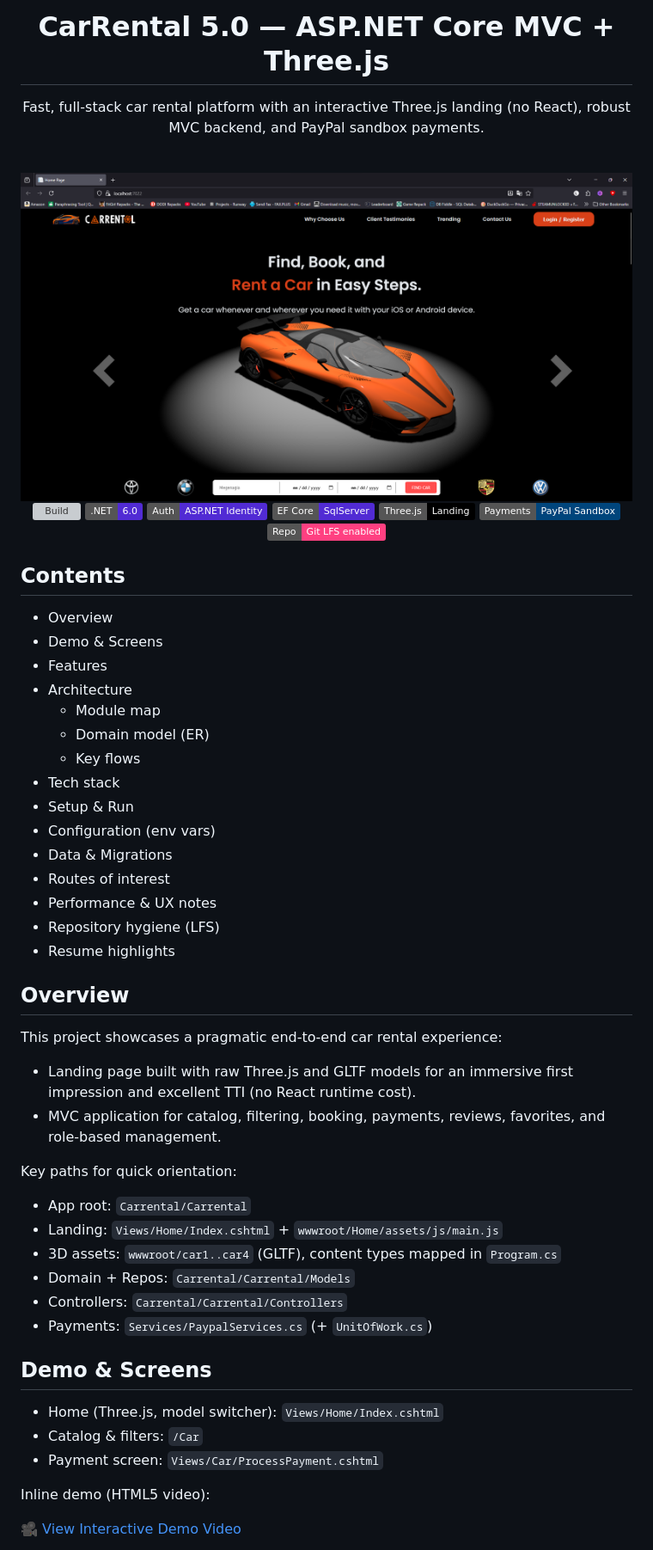
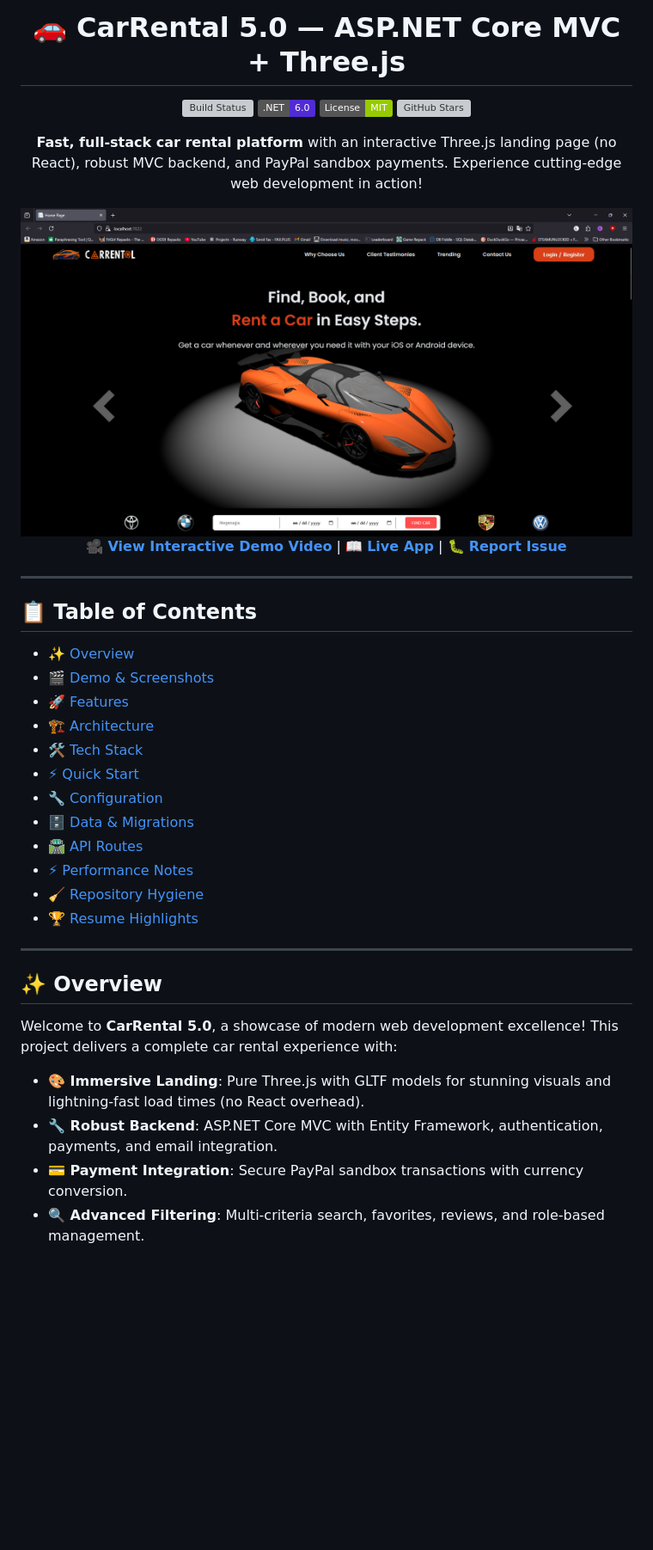
Before and after one commit to LeulTew/CarRental-ThreeJS-MVC, a Markdown page: README.md, the part around one of its changes. Shown at 86% size. Rendered like a GitHub page; badges without logos; blank space fills up the shorter version; grey boxes are pictures that could not be loaded.

Commit message:
docs(readme): redesign for award-winning aesthetics with tables, emojis, and better structure

```diff
--- a/README.md
+++ b/README.md
@@ -1,8 +1,11 @@
 <div align="center">
 
-# CarRental 5.0 — ASP.NET Core MVC + Three.js
+# 🚗 CarRental 5.0 — ASP.NET Core MVC + Three.js
 
-Fast, full‑stack car rental platform with an interactive Three.js landing (no React), robust MVC backend, and PayPal sandbox payments.
+[![Build Status](https://github.com/LeulTew/CarRental-ThreeJS-MVC/actions/workflows/dotnet.yml/badge.svg)](https://github.com/LeulTew/CarRental-ThreeJS-MVC/actions)
+[![.NET Version](https://img.shields.io/badge/.NET-6.0-512BD4?logo=dotnet&logoColor=white)](https://dotnet.microsoft.com/)
+[![License](https://img.shields.io/badge/License-MIT-green.svg)](LICENSE)
+[![GitHub Stars](https://img.shields.io/github/stars/LeulTew/CarRental-ThreeJS-MVC?style=social)](https://github.com/LeulTew/CarRental-ThreeJS-MVC)
 
-<br />
+**Fast, full-stack car rental platform** with an interactive Three.js landing page (no React), robust MVC backend, and PayPal sandbox payments. Experience cutting-edge web development in action!
 
@@ -10,52 +13,32 @@ Fast, full‑stack car rental platform with an interactive Three.js landing (no
 
-<br />
-
-![Build](https://github.com/LeulTew/CarRental-ThreeJS-MVC/actions/workflows/dotnet.yml/badge.svg)
-![.NET](https://img.shields.io/badge/.NET-6.0-512BD4?logo=dotnet&logoColor=white)
-![ASP.NET Identity](https://img.shields.io/badge/Auth-ASP.NET%20Identity-512BD4)
-![EF Core](https://img.shields.io/badge/EF%20Core-SqlServer-512BD4)
-![Three.js](https://img.shields.io/badge/Three.js-Landing-black)
-![PayPal](https://img.shields.io/badge/Payments-PayPal%20Sandbox-00457C?logo=paypal&logoColor=white)
-![Git LFS](https://img.shields.io/badge/Repo-Git%20LFS%20enabled-FF4081)
+[🎥 **View Interactive Demo Video**](https://leultew.github.io/CarRental-ThreeJS-MVC/) | [📖 **Live App**](https://localhost:7022/) | [🐛 **Report Issue**](https://github.com/LeulTew/CarRental-ThreeJS-MVC/issues)
 
 </div>
 
-## Contents
-- Overview
-- Demo & Screens
-- Features
-- Architecture
-  - Module map
-  - Domain model (ER)
-  - Key flows
-- Tech stack
-- Setup & Run
-- Configuration (env vars)
-- Data & Migrations
-- Routes of interest
-- Performance & UX notes
-- Repository hygiene (LFS)
-- Resume highlights
+---
 
-## Overview
-This project showcases a pragmatic end‑to‑end car rental experience:
-- Landing page built with raw Three.js and GLTF models for an immersive first impression and excellent TTI (no React runtime cost).
-- MVC application for catalog, filtering, booking, payments, reviews, favorites, and role‑based management.
+## 📋 Table of Contents
+- [✨ Overview](#-overview)
+- [🎬 Demo & Screenshots](#-demo--screenshots)
+- [🚀 Features](#-features)
+- [🏗️ Architecture](#️-architecture)
+- [🛠️ Tech Stack](#️-tech-stack)
+- [⚡ Quick Start](#-quick-start)
+- [🔧 Configuration](#-configuration)
+- [🗄️ Data & Migrations](#️-data--migrations)
+- [🛣️ API Routes](#️-api-routes)
+- [⚡ Performance Notes](#-performance-notes)
+- [🧹 Repository Hygiene](#-repository-hygiene)
+- [🏆 Resume Highlights](#-resume-highlights)
 
-Key paths for quick orientation:
-- App root: `Carrental/Carrental`
-- Landing: `Views/Home/Index.cshtml` + `wwwroot/Home/assets/js/main.js`
-- 3D assets: `wwwroot/car1..car4` (GLTF), content types mapped in `Program.cs`
-- Domain + Repos: `Carrental/Carrental/Models`
-- Controllers: `Carrental/Carrental/Controllers`
-- Payments: `Services/PaypalServices.cs` (+ `UnitOfWork.cs`)
+---
 
-## Demo & Screens
-- Home (Three.js, model switcher): `Views/Home/Index.cshtml`
-- Catalog & filters: `/Car`
-- Payment screen: `Views/Car/ProcessPayment.cshtml`
+## ✨ Overview
 
-Inline demo (HTML5 video):
+Welcome to **CarRental 5.0**, a showcase of modern web development excellence! This project delivers a complete car rental experience with:
 
-[🎥 View Interactive Demo Video](https://leultew.github.io/CarRental-ThreeJS-MVC/)
+- **🎨 Immersive Landing**: Pure Three.js with GLTF models for stunning visuals and lightning-fast load times (no React overhead).
+- **🔧 Robust Backend**: ASP.NET Core MVC with Entity Framework, authentication, payments, and email integration.
+- **💳 Payment Integration**: Secure PayPal sandbox transactions with currency conversion.
+- **🔍 Advanced Filtering**: Multi-criteria search, favorites, reviews, and role-based management.
 
```
Also changed, not shown: other parts of README.md (+236 -99 lines).
